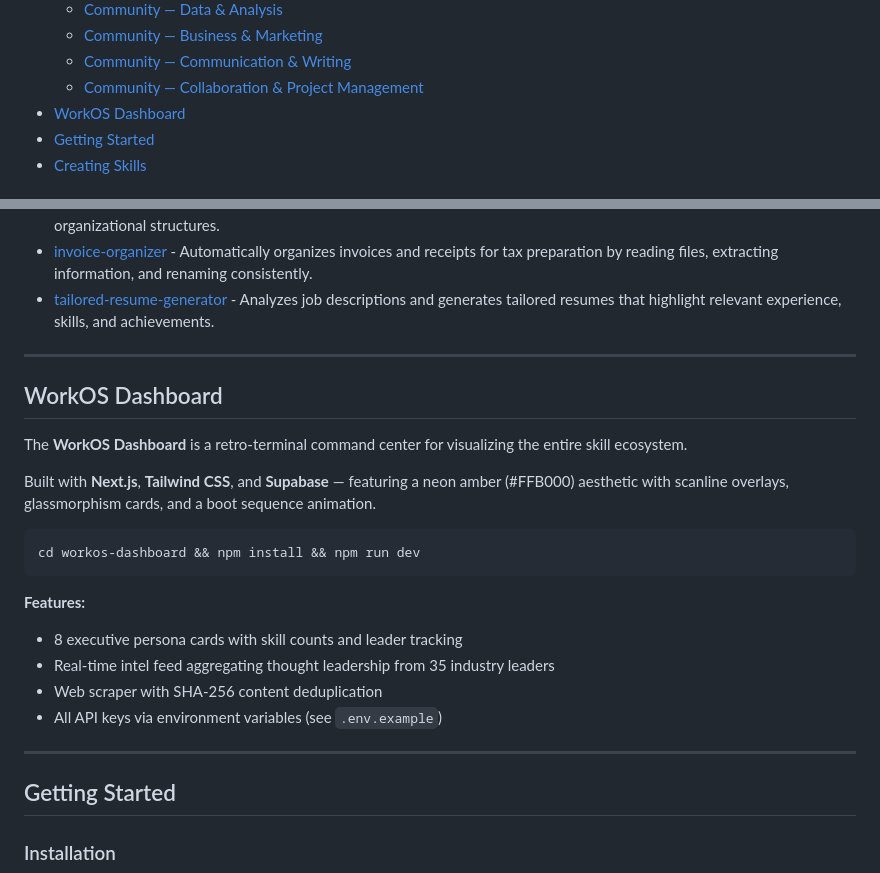
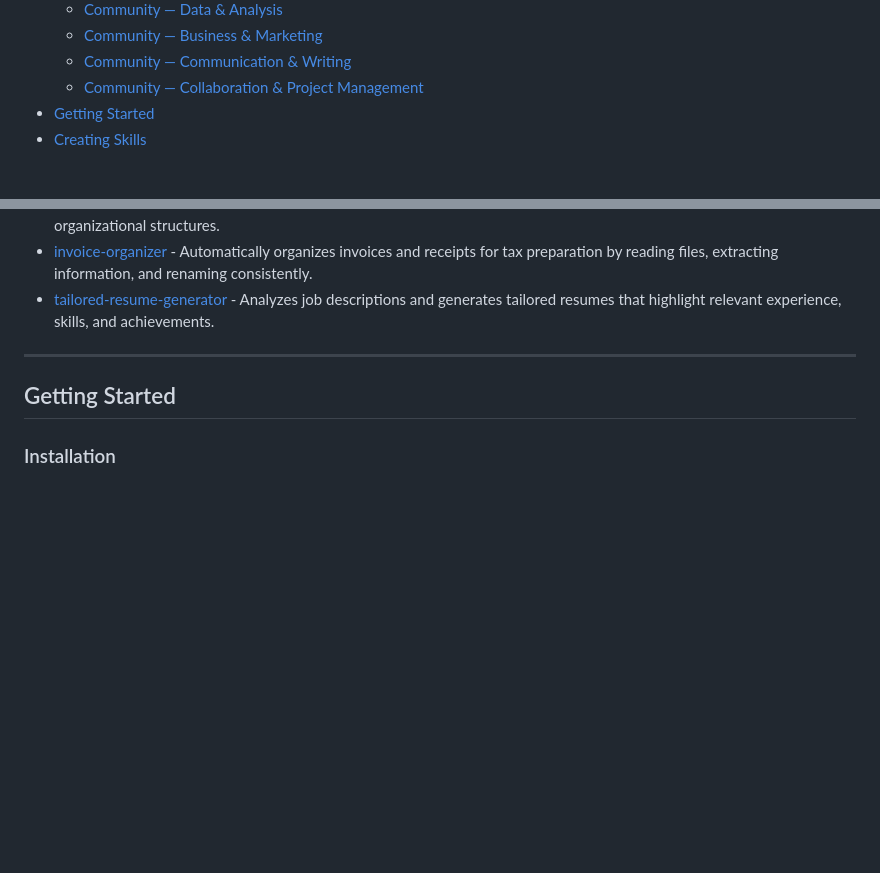
Before and after one commit to erikonai/work_os, a Markdown page: README.md, 2 parts joined by grey strips. Rendered like a GitHub page; blank space fills up the shorter version.

Commit message:
Remove WorkOS Dashboard section from README
Removed the WorkOS Dashboard section from the README.

````diff
--- a/README.md
+++ b/README.md
@@ -31,7 +31,6 @@ A curated collection of Claude Code skills organized by executive persona for ru
   - [Community — Business & Marketing](#community--business--marketing)
   - [Community — Communication & Writing](#community--communication--writing)
   - [Community — Collaboration & Project Management](#community--collaboration--project-management)
-- [WorkOS Dashboard](#workos-dashboard)
 - [Getting Started](#getting-started)
 - [Creating Skills](#creating-skills)
 
@@ -191,24 +190,6 @@ Each skill is a `SKILL.md` file that teaches Claude how to perform a specific ta
 
 ---
 
-## WorkOS Dashboard
-
-The **WorkOS Dashboard** is a retro-terminal command center for visualizing the entire skill ecosystem.
-
-Built with **Next.js**, **Tailwind CSS**, and **Supabase** — featuring a neon amber (#FFB000) aesthetic with scanline overlays, glassmorphism cards, and a boot sequence animation.
-
-```bash
-cd workos-dashboard && npm install && npm run dev
-```
-
-**Features:**
-- 8 executive persona cards with skill counts and leader tracking
-- Real-time intel feed aggregating thought leadership from 35 industry leaders
-- Web scraper with SHA-256 content deduplication
-- All API keys via environment variables (see `.env.example`)
-
----
-
 ## Getting Started
 
 ### Installation
````
